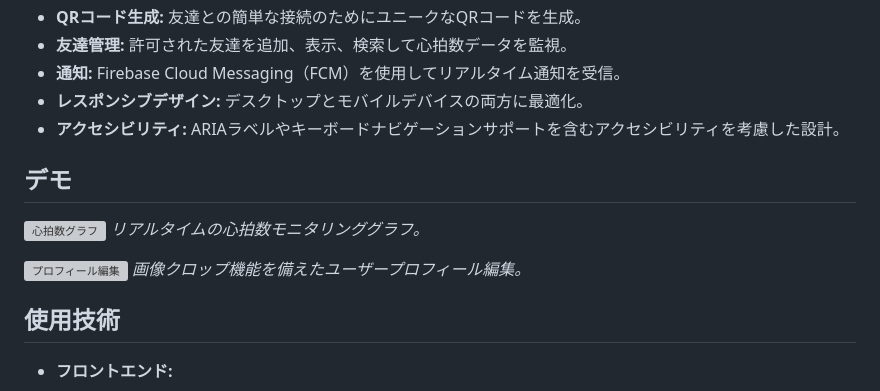
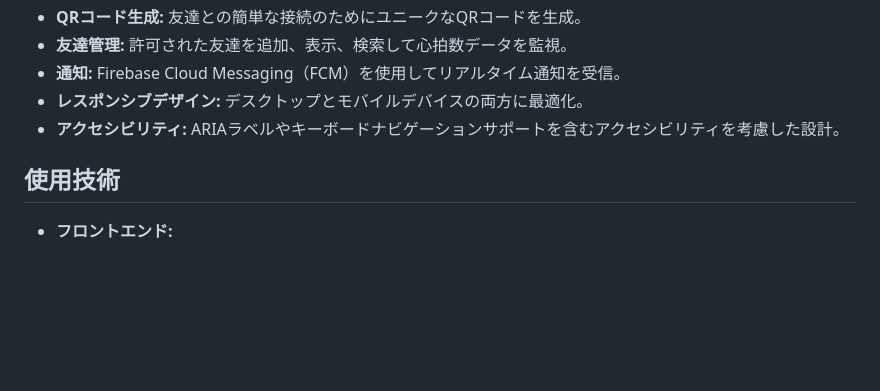
Before and after one commit to TakadaSohta/Heartalk_Browse, a Markdown page: README.md, the part around the change. Drawn GitHub-style; blank space fills up the shorter version; grey boxes are pictures that could not be loaded.

```diff
--- a/README.md
+++ b/README.md
@@ -27,14 +27,6 @@
 - **通知:** Firebase Cloud Messaging（FCM）を使用してリアルタイム通知を受信。
 - **レスポンシブデザイン:** デスクトップとモバイルデバイスの両方に最適化。
 - **アクセシビリティ:** ARIAラベルやキーボードナビゲーションサポートを含むアクセシビリティを考慮した設計。
-
-## デモ
-
-![心拍数グラフ](https://via.placeholder.com/800x400) <!-- 実際のスクリーンショットに置き換えてください -->
-*リアルタイムの心拍数モニタリンググラフ。*
-
-![プロフィール編集](https://via.placeholder.com/800x400) <!-- 実際のスクリーンショットに置き換えてください -->
-*画像クロップ機能を備えたユーザープロフィール編集。*
 
 ## 使用技術
 
```
